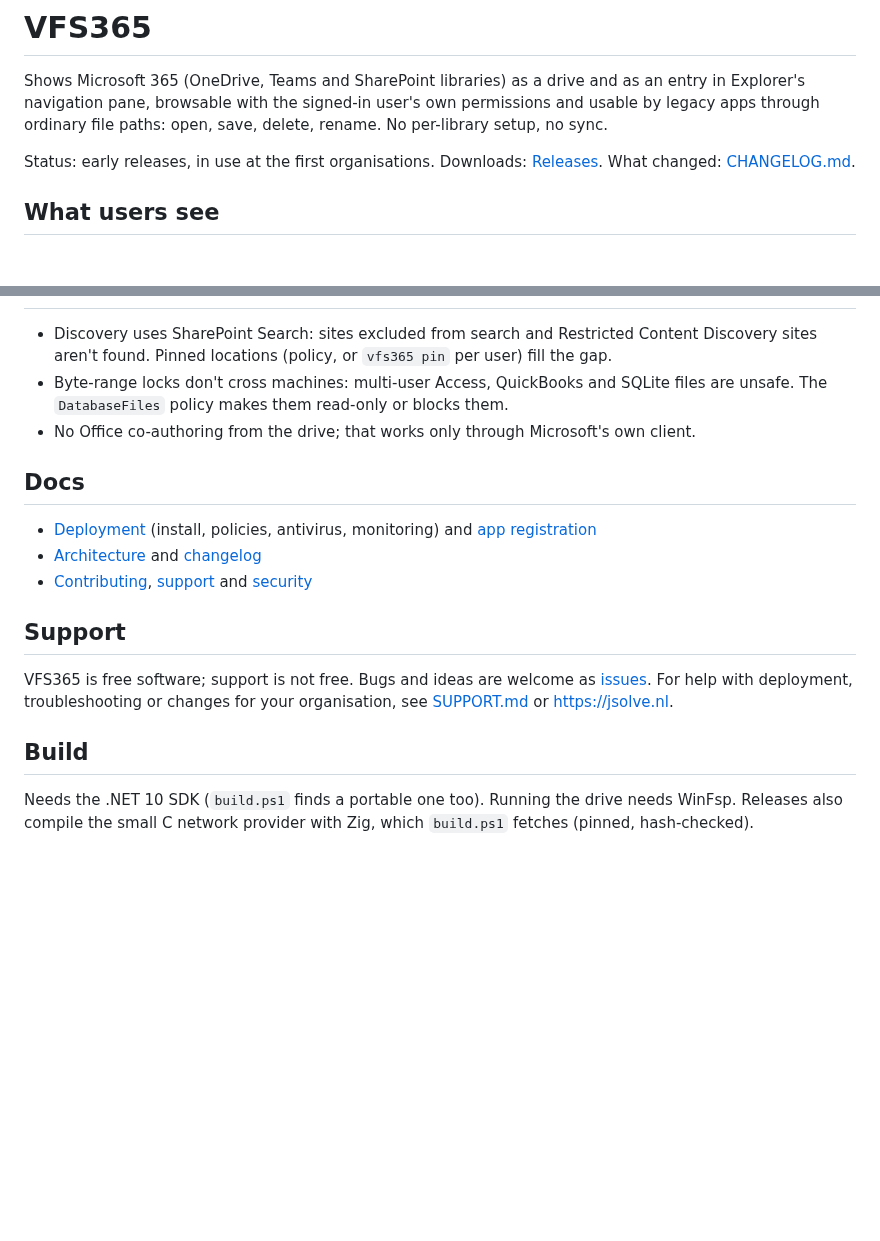
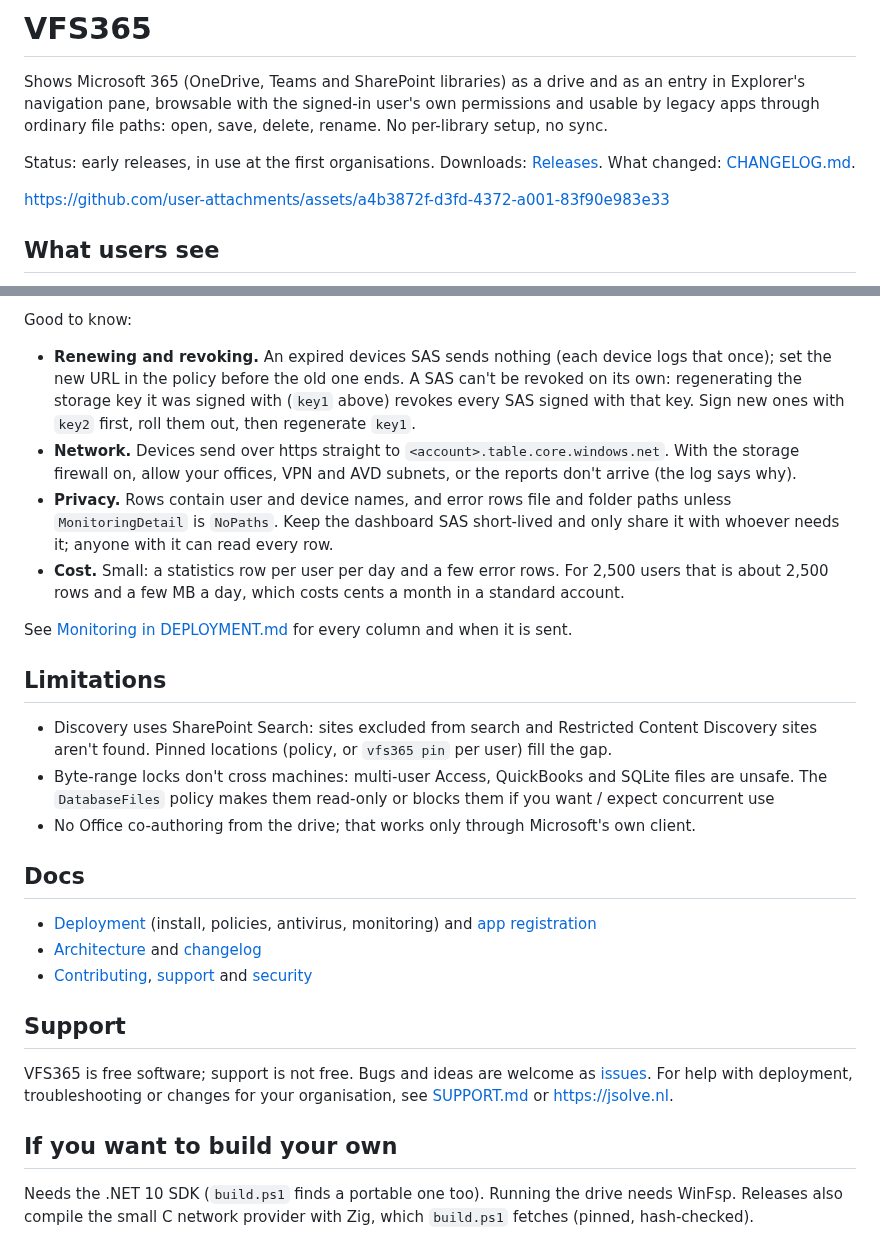
Before and after one commit to jflieben/VFS365, a Markdown page: README.md, 2 parts joined by grey strips. GitHub-like rendering; blank space fills up the shorter version.

```diff
--- a/README.md
+++ b/README.md
@@ -5,6 +5,8 @@
 Shows Microsoft 365 (OneDrive, Teams and SharePoint libraries) as a drive and as an entry in Explorer's navigation pane, browsable with the signed-in user's own permissions and usable by legacy apps through ordinary file paths: open, save, delete, rename. No per-library setup, no sync.
 
 Status: early releases, in use at the first organisations. Downloads: [Releases](../../releases). What changed: [CHANGELOG.md](CHANGELOG.md).
+
+https://github.com/user-attachments/assets/a4b3872f-d3fd-4372-a001-83f90e983e33
 
 ## What users see
 
@@ -96,6 +128,16 @@ With the `MonitoringUrl` policy, every device reports errors, daily usage and in
+Good to know:
+
+- **Renewing and revoking.** An expired devices SAS sends nothing (each device logs that once); set the new URL in the policy before the old one ends. A SAS can't be revoked on its own: regenerating the storage key it was signed with (`key1` above) revokes every SAS signed with that key. Sign new ones with `key2` first, roll them out, then regenerate `key1`.
+- **Network.** Devices send over https straight to `<account>.table.core.windows.net`. With the storage firewall on, allow your offices, VPN and AVD subnets, or the reports don't arrive (the log says why).
+- **Privacy.** Rows contain user and device names, and error rows file and folder paths unless `MonitoringDetail` is `NoPaths`. Keep the dashboard SAS short-lived and only share it with whoever needs it; anyone with it can read every row.
+- **Cost.** Small: a statistics row per user per day and a few error rows. For 2,500 users that is about 2,500 rows and a few MB a day, which costs cents a month in a standard account.
+
+See [Monitoring in DEPLOYMENT.md](docs/DEPLOYMENT.md#monitoring) for every column and when it is sent.
+
+## Limitations
 
 - Discovery uses SharePoint Search: sites excluded from search and Restricted Content Discovery sites aren't found. Pinned locations (policy, or `vfs365 pin` per user) fill the gap.
-- Byte-range locks don't cross machines: multi-user Access, QuickBooks and SQLite files are unsafe. The `DatabaseFiles` policy makes them read-only or blocks them.
+- Byte-range locks don't cross machines: multi-user Access, QuickBooks and SQLite files are unsafe. The `DatabaseFiles` policy makes them read-only or blocks them if you want / expect concurrent use
 - No Office co-authoring from the drive; that works only through Microsoft's own client.
 
 ## Docs
@@ -108,7 +150,7 @@ With the `MonitoringUrl` policy, every device reports errors, daily usage and in
 
 VFS365 is free software; support is not free. Bugs and ideas are welcome as [issues](../../issues). For help with deployment, troubleshooting or changes for your organisation, see [SUPPORT.md](SUPPORT.md) or https://jsolve.nl.
 
-## Build
+## If you want to build your own
 
 Needs the .NET 10 SDK (`build.ps1` finds a portable one too). Running the drive needs WinFsp. Releases also compile the small C network provider with Zig, which `build.ps1` fetches (pinned, hash-checked).
 
```
Also changed, not shown: other parts of README.md (+31 -1 lines), assets/screenshots/dashboard.png, 1 other file.
